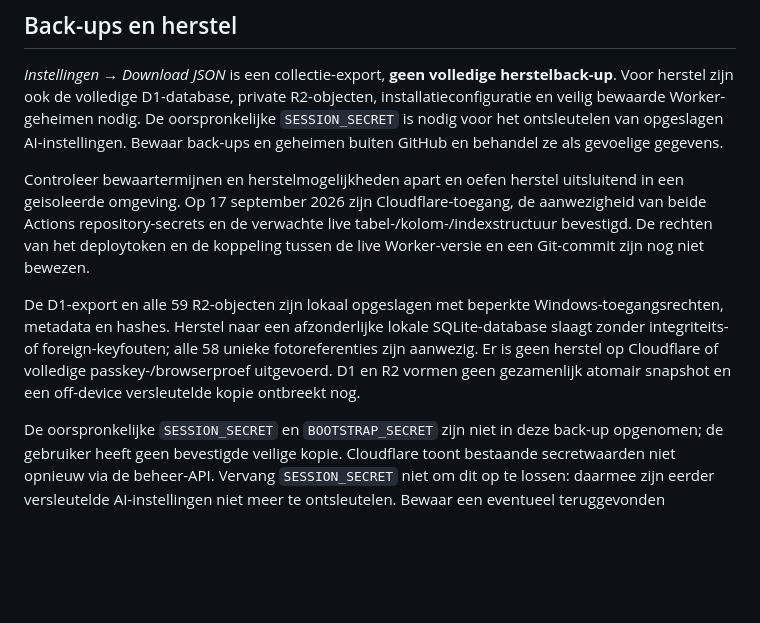
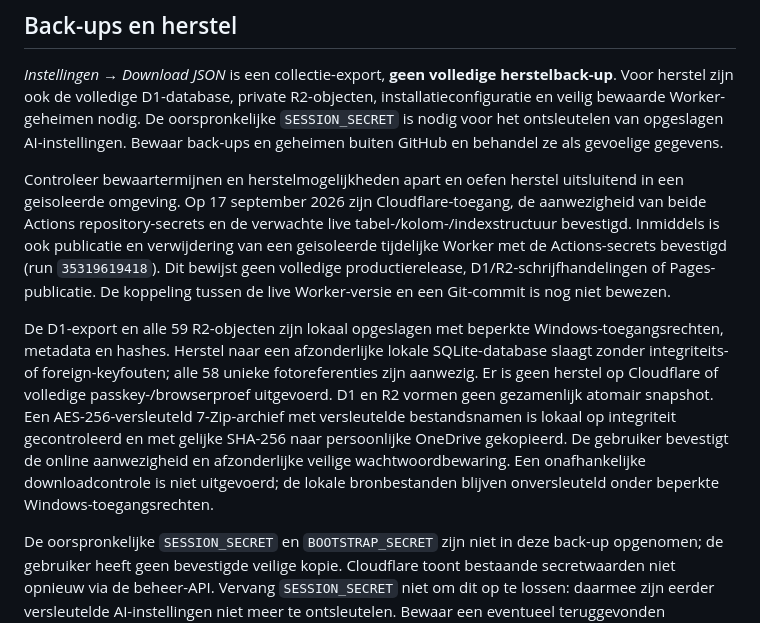
Before and after one commit to TJ-Strataig/wijnkelder, a Markdown page: SECURITY.md, the part around the change. GitHub-like rendering; blank space fills up the shorter version.

```diff
--- a/SECURITY.md
+++ b/SECURITY.md
@@ -65,9 +65,9 @@ Releases worden geserialiseerd, maar zijn niet atomair. Een nieuwe API moet met
 
 *Instellingen → Download JSON* is een collectie-export, **geen volledige herstelback-up**. Voor herstel zijn ook de volledige D1-database, private R2-objecten, installatieconfiguratie en veilig bewaarde Worker-geheimen nodig. De oorspronkelijke `SESSION_SECRET` is nodig voor het ontsleutelen van opgeslagen AI-instellingen. Bewaar back-ups en geheimen buiten GitHub en behandel ze als gevoelige gegevens.
 
-Controleer bewaartermijnen en herstelmogelijkheden apart en oefen herstel uitsluitend in een geisoleerde omgeving. Op 17 september 2026 zijn Cloudflare-toegang, de aanwezigheid van beide Actions repository-secrets en de verwachte live tabel-/kolom-/indexstructuur bevestigd. De rechten van het deploytoken en de koppeling tussen de live Worker-versie en een Git-commit zijn nog niet bewezen.
+Controleer bewaartermijnen en herstelmogelijkheden apart en oefen herstel uitsluitend in een geisoleerde omgeving. Op 17 september 2026 zijn Cloudflare-toegang, de aanwezigheid van beide Actions repository-secrets en de verwachte live tabel-/kolom-/indexstructuur bevestigd. Inmiddels is ook publicatie en verwijdering van een geisoleerde tijdelijke Worker met de Actions-secrets bevestigd (run `35319619418`). Dit bewijst geen volledige productierelease, D1/R2-schrijfhandelingen of Pages-publicatie. De koppeling tussen de live Worker-versie en een Git-commit is nog niet bewezen.
 
-De D1-export en alle 59 R2-objecten zijn lokaal opgeslagen met beperkte Windows-toegangsrechten, metadata en hashes. Herstel naar een afzonderlijke lokale SQLite-database slaagt zonder integriteits- of foreign-keyfouten; alle 58 unieke fotoreferenties zijn aanwezig. Er is geen herstel op Cloudflare of volledige passkey-/browserproef uitgevoerd. D1 en R2 vormen geen gezamenlijk atomair snapshot en een off-device versleutelde kopie ontbreekt nog.
+De D1-export en alle 59 R2-objecten zijn lokaal opgeslagen met beperkte Windows-toegangsrechten, metadata en hashes. Herstel naar een afzonderlijke lokale SQLite-database slaagt zonder integriteits- of foreign-keyfouten; alle 58 unieke fotoreferenties zijn aanwezig. Er is geen herstel op Cloudflare of volledige passkey-/browserproef uitgevoerd. D1 en R2 vormen geen gezamenlijk atomair snapshot. Een AES-256-versleuteld 7-Zip-archief met versleutelde bestandsnamen is lokaal op integriteit gecontroleerd en met gelijke SHA-256 naar persoonlijke OneDrive gekopieerd. De gebruiker bevestigt de online aanwezigheid en afzonderlijke veilige wachtwoordbewaring. Een onafhankelijke downloadcontrole is niet uitgevoerd; de lokale bronbestanden blijven onversleuteld onder beperkte Windows-toegangsrechten.
 
 De oorspronkelijke `SESSION_SECRET` en `BOOTSTRAP_SECRET` zijn niet in deze back-up opgenomen; de gebruiker heeft geen bevestigde veilige kopie. Cloudflare toont bestaande secretwaarden niet opnieuw via de beheer-API. Vervang `SESSION_SECRET` niet om dit op te lossen: daarmee zijn eerder versleutelde AI-instellingen niet meer te ontsleutelen. Bewaar een eventueel teruggevonden oorspronkelijke waarde rechtstreeks in een wachtwoordmanager, nooit in chat of GitHub. De huidige codepublicatie hoeft bestaande Worker-geheimen niet te vervangen.
 
```
Also changed, not shown: README.md (+7 -3 lines).
